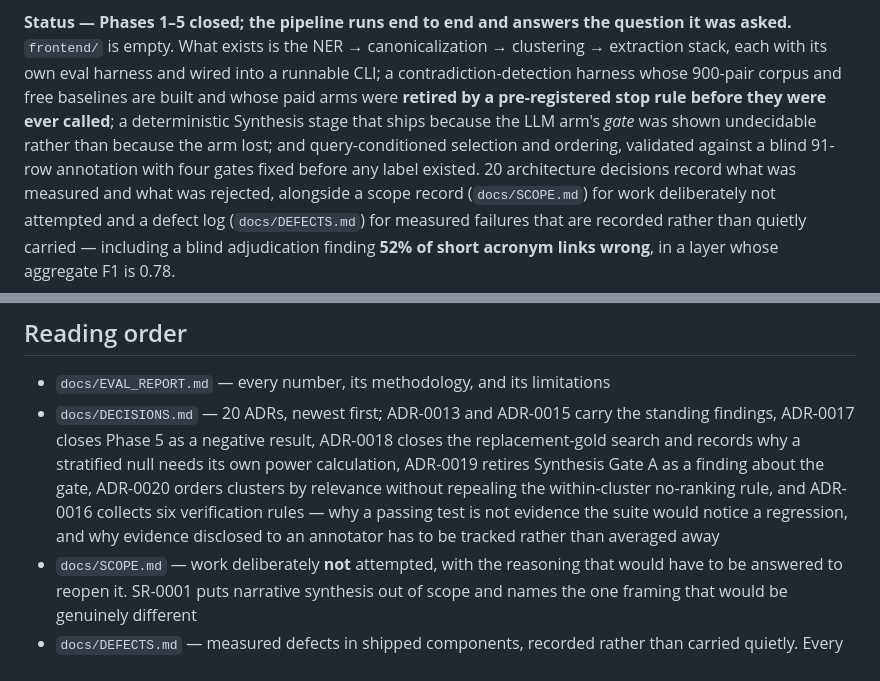
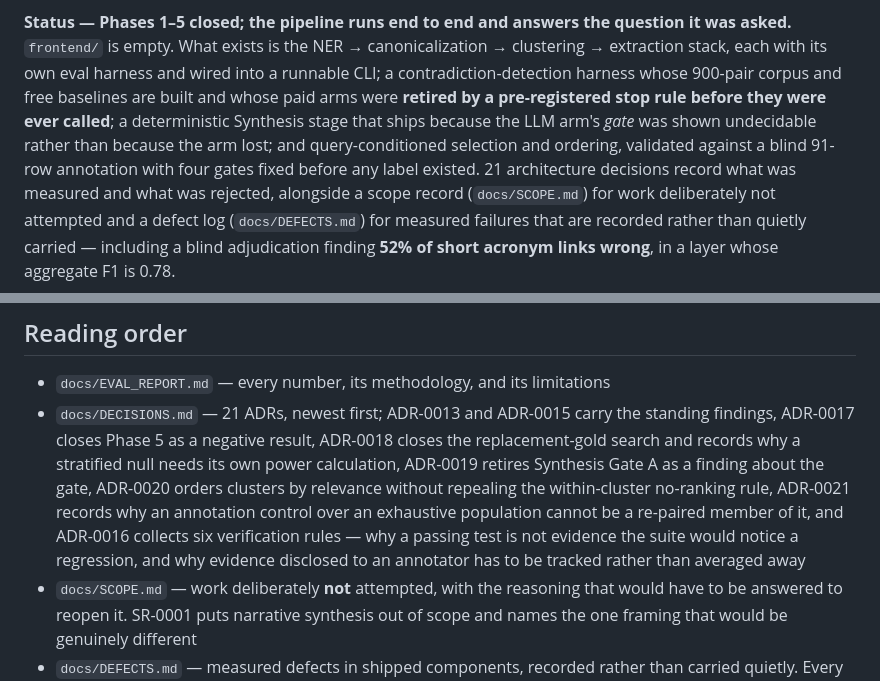
Before and after one commit to emiliourbinaar/BioLit-Copilot, a Markdown page: README.md, 2 parts joined by grey strips. Drawn GitHub-style.

Commit message:
docs: 20 ADRs -> 21, and name ADR-0021 in the reading order
Follows from the previous commit; the count appears twice on the front page
and both were stale the moment ADR-0021 landed.

```diff
--- a/README.md
+++ b/README.md
@@ -11,7 +11,7 @@ contradiction-detection harness whose 900-pair corpus and free baselines are bui
 paid arms were **retired by a pre-registered stop rule before they were ever called**; a
 deterministic Synthesis stage that ships because the LLM arm's *gate* was shown undecidable
 rather than because the arm lost; and query-conditioned selection and ordering, validated
-against a blind 91-row annotation with four gates fixed before any label existed. 20
+against a blind 91-row annotation with four gates fixed before any label existed. 21
 architecture decisions record what was measured and what was rejected, alongside a scope
 record (`docs/SCOPE.md`) for work deliberately not attempted and a defect log
 (`docs/DEFECTS.md`) for measured failures that are recorded rather than quietly carried —
@@ -246,13 +246,14 @@ uv run python -m biolit_evals.baselines
 ## Reading order
 
 - `docs/EVAL_REPORT.md` — every number, its methodology, and its limitations
-- `docs/DECISIONS.md` — 20 ADRs, newest first; ADR-0013 and ADR-0015 carry the standing
+- `docs/DECISIONS.md` — 21 ADRs, newest first; ADR-0013 and ADR-0015 carry the standing
   findings, ADR-0017 closes Phase 5 as a negative result, ADR-0018 closes the replacement-gold
   search and records why a stratified null needs its own power calculation, ADR-0019 retires
   Synthesis Gate A as a finding about the gate, ADR-0020 orders clusters by relevance without
-  repealing the within-cluster no-ranking rule, and ADR-0016 collects six verification rules —
-  why a passing test is not evidence the suite would notice a regression, and why evidence
-  disclosed to an annotator has to be tracked rather than averaged away
+  repealing the within-cluster no-ranking rule, ADR-0021 records why an annotation control over
+  an exhaustive population cannot be a re-paired member of it, and ADR-0016 collects six
+  verification rules — why a passing test is not evidence the suite would notice a regression,
+  and why evidence disclosed to an annotator has to be tracked rather than averaged away
 - `docs/SCOPE.md` — work deliberately **not** attempted, with the reasoning that would have to
   be answered to reopen it. SR-0001 puts narrative synthesis out of scope and names the one
   framing that would be genuinely different
```
